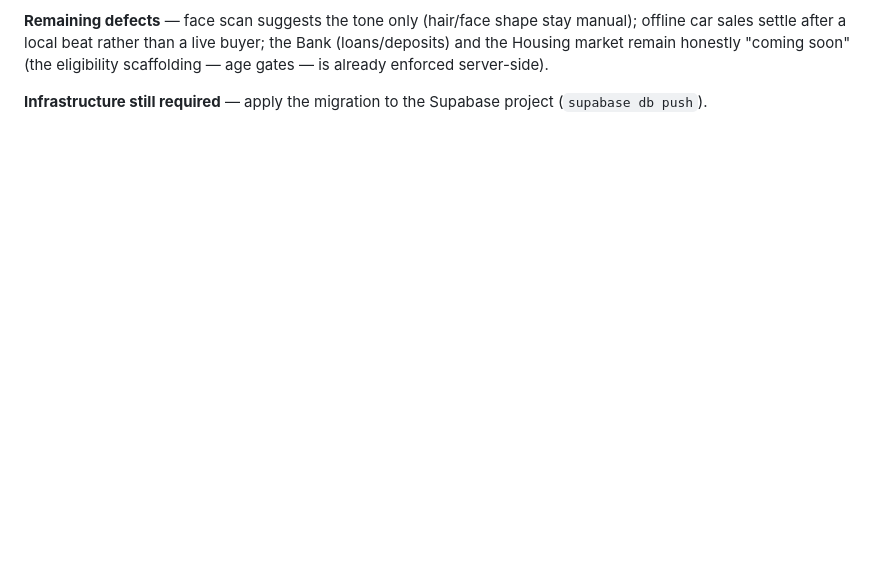
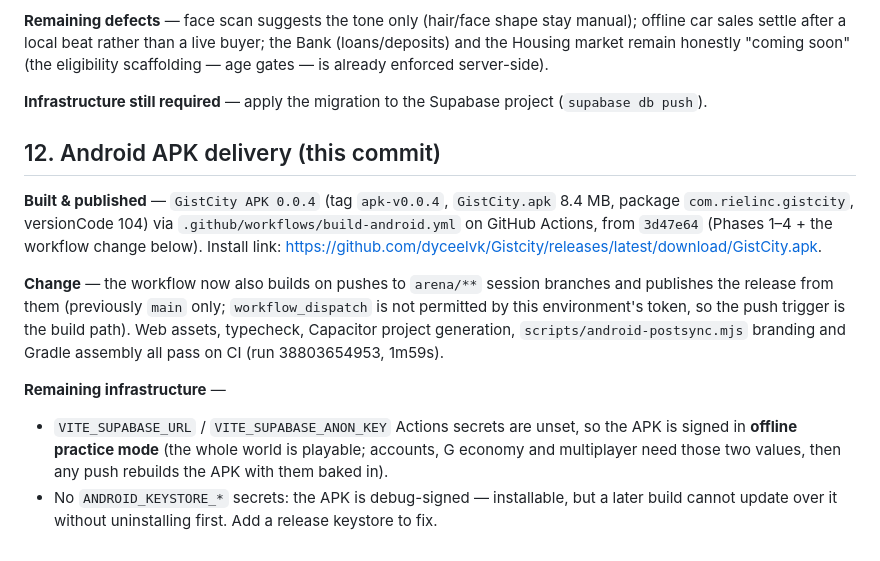
Before and after one commit to dyceelvk/Gistcity, a Markdown page: docs/AUDIT.md, the part around the change. GitHub-like rendering; blank space fills up the shorter version.

Commit message:
docs: Android APK delivery notes (release apk-v0.0.4)
Co-authored-by: arena-agent <297053741+arena-agent@users.noreply.github.com>

```diff
--- a/docs/AUDIT.md
+++ b/docs/AUDIT.md
@@ -315,3 +315,23 @@ the Bank (loans/deposits) and the Housing market remain honestly "coming soon"
 
 **Infrastructure still required** — apply the migration to the Supabase project
 (`supabase db push`).
+
+## 12. Android APK delivery (this commit)
+
+**Built & published** — `GistCity APK 0.0.4` (tag `apk-v0.0.4`, `GistCity.apk` 8.4 MB,
+package `com.rielinc.gistcity`, versionCode 104) via `.github/workflows/build-android.yml`
+on GitHub Actions, from `3d47e64` (Phases 1–4 + the workflow change below). Install link:
+<https://github.com/dyceelvk/Gistcity/releases/latest/download/GistCity.apk>.
+
+**Change** — the workflow now also builds on pushes to `arena/**` session branches and
+publishes the release from them (previously `main` only; `workflow_dispatch` is not
+permitted by this environment's token, so the push trigger is the build path). Web assets,
+typecheck, Capacitor project generation, `scripts/android-postsync.mjs` branding and
+Gradle assembly all pass on CI (run 38803654953, 1m59s).
+
+**Remaining infrastructure** —
+- `VITE_SUPABASE_URL` / `VITE_SUPABASE_ANON_KEY` Actions secrets are unset, so the APK is
+  signed in **offline practice mode** (the whole world is playable; accounts, G economy and
+  multiplayer need those two values, then any push rebuilds the APK with them baked in).
+- No `ANDROID_KEYSTORE_*` secrets: the APK is debug-signed — installable, but a later build
+  cannot update over it without uninstalling first. Add a release keystore to fix.
```
